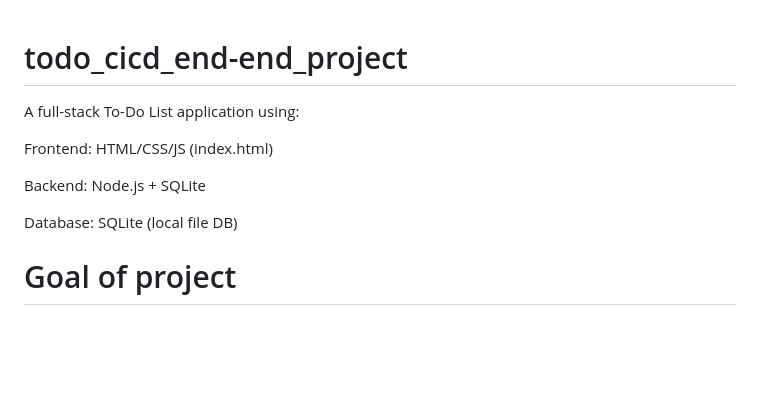
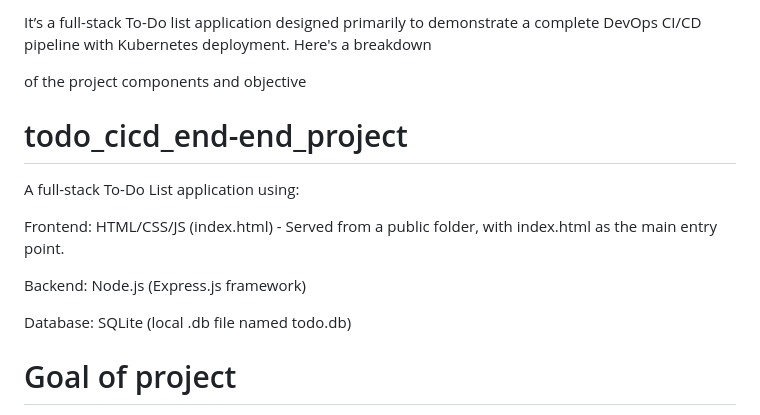
Before and after one commit to jadalaramani/todo_cicd_end-end_project, a Markdown page: README.md, the part around the change. Drawn GitHub-style; blank space fills up the shorter version.

```diff
--- a/README.md
+++ b/README.md
@@ -1,12 +1,16 @@
+It’s a full-stack To-Do list application designed primarily to demonstrate a complete DevOps CI/CD pipeline with Kubernetes deployment. Here's a breakdown
+
+of the project components and objective
+
 # todo_cicd_end-end_project
 
  A full-stack To-Do List application using:
 
- Frontend: HTML/CSS/JS (index.html)
+ Frontend: HTML/CSS/JS (index.html) -  Served from a public folder, with index.html as the main entry point.
 
- Backend: Node.js + SQLite
+ Backend: Node.js (Express.js framework)
 
- Database: SQLite (local file DB)
+ Database: SQLite (local .db file named todo.db)
 
  # Goal of project
 
```
